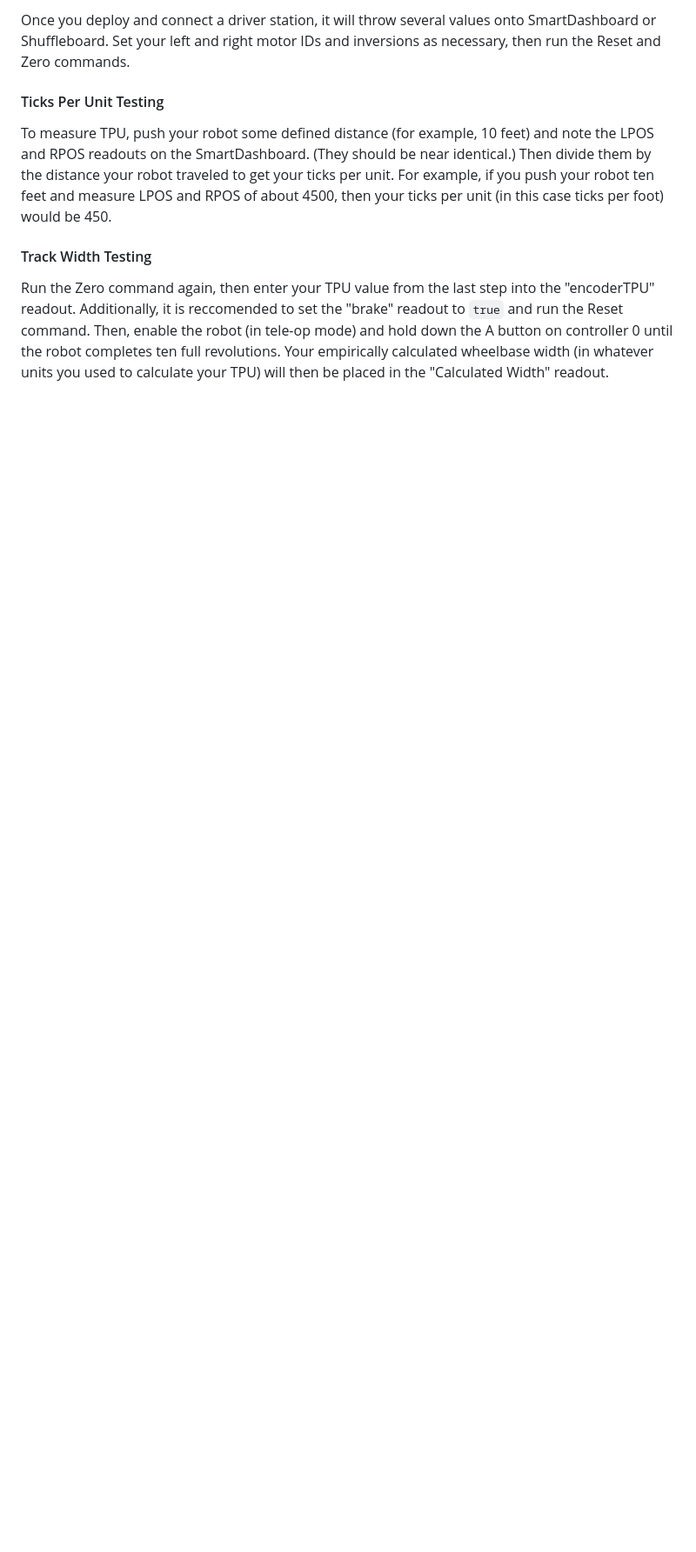
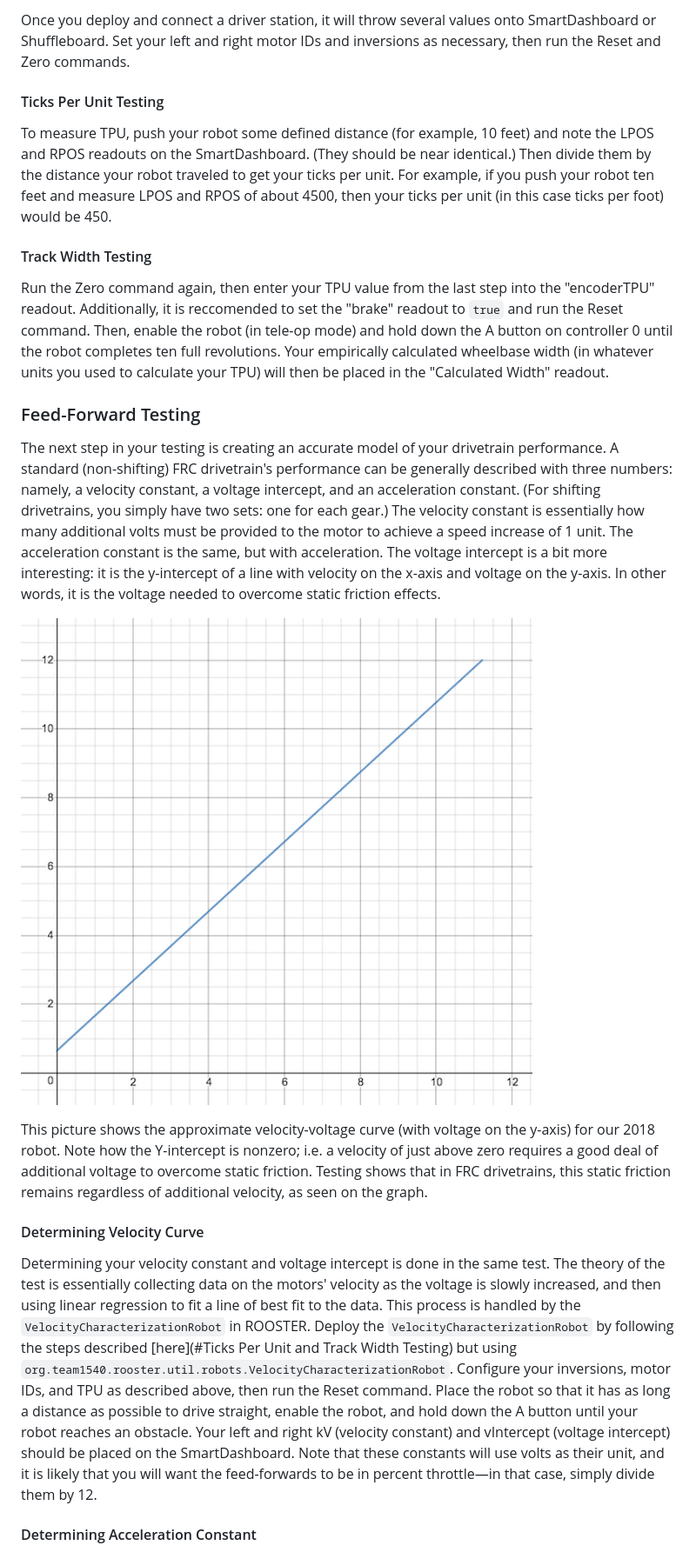
Before and after one commit to flamingchickens1540/ROOSTER, a Markdown page: docs/Motion Profiling.md, the part around the change printed below. Shown: that part at 87% size. GitHub-like rendering; pictures changed too: docs/img/responsecurve.png (added); blank space fills up the shorter version.

Commit message:
Expand motion profiling docs
This isn't fully complete (needs a section on how to tune the drivetrain
PID and some other things) but I'm satisfied for now.

```diff
--- a/docs/Motion Profiling.md
+++ b/docs/Motion Profiling.md
@@ -106,3 +106,18 @@ To measure TPU, push your robot some defined distance (for example, 10 feet) and
 #### Track Width Testing
 
 Run the Zero command again, then enter your TPU value from the last step into the "encoderTPU" readout. Additionally, it is reccomended to set the "brake" readout to `true` and run the Reset command. Then, enable the robot (in tele-op mode) and hold down the A button on controller 0 until the robot completes ten full revolutions. Your empirically calculated wheelbase width (in whatever units you used to calculate your TPU) will then be placed in the "Calculated Width" readout.
+
+### Feed-Forward Testing
+
+The next step in your testing is creating an accurate model of your drivetrain performance. A standard (non-shifting) FRC drivetrain's performance can be generally described with three numbers: namely, a velocity constant, a voltage intercept, and an acceleration constant. (For shifting drivetrains, you simply have two sets: one for each gear.) The velocity constant is essentially how many additional volts must be provided to the motor to achieve a speed increase of 1 unit. The acceleration constant is the same, but with acceleration. The voltage intercept is a bit more interesting: it is the y-intercept of a line with velocity on the x-axis and voltage on the y-axis. In other words, it is the voltage needed to overcome static friction effects.
+
+![response curve](img/responsecurve.png)
+
+This picture shows the approximate velocity-voltage curve (with voltage on the y-axis) for our 2018 robot. Note how the Y-intercept is nonzero; i.e. a velocity of just above zero requires a good deal of additional voltage to overcome static friction. Testing shows that in FRC drivetrains, this static friction remains regardless of additional velocity, as seen on the graph.
+
+#### Determining Velocity Curve
+
+Determining your velocity constant and voltage intercept is done in the same test. The theory of the test is essentially collecting data on the motors' velocity as the voltage is slowly increased, and then using linear regression to fit a line of best fit to the data. This process is handled by the `VelocityCharacterizationRobot` in ROOSTER. Deploy the `VelocityCharacterizationRobot` by following the steps described [here](#Ticks Per Unit and Track Width Testing) but using `org.team1540.rooster.util.robots.VelocityCharacterizationRobot`. Configure your inversions, motor IDs, and TPU as described above, then run the Reset command. Place the robot so that it has as long a distance as possible to drive straight, enable the robot, and hold down the A button until your robot reaches an obstacle. Your left and right kV (velocity constant) and vIntercept (voltage intercept) should be placed on the SmartDashboard. Note that these constants will use volts as their unit, and it is likely that you will want the feed-forwards to be in percent throttle—in that case, simply divide them by 12.
+
+#### Determining Acceleration Constant
+
```
Also changed, not shown: other parts of docs/Motion Profiling.md (+31 -1 lines).
